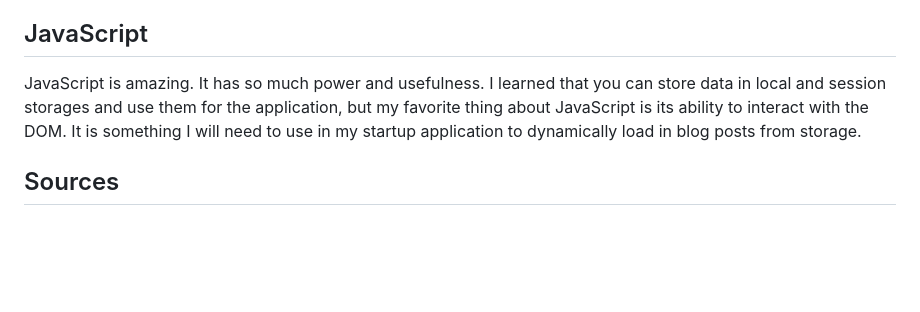
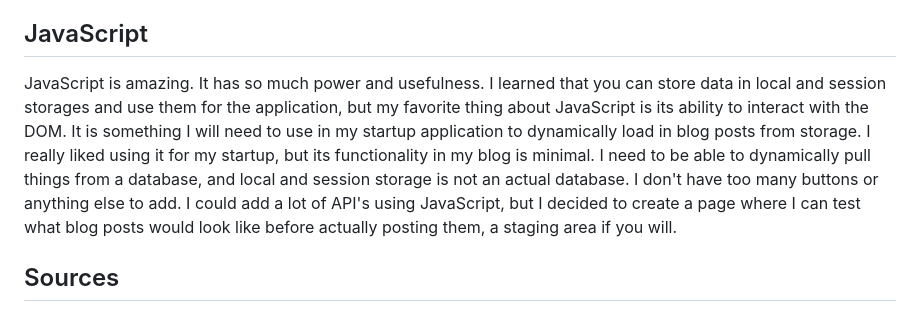
Before and after one commit to heeeedjr/startup, a Markdown page: README.md, the part around the change. GitHub-like rendering; blank space fills up the shorter version.

```diff
--- a/README.md
+++ b/README.md
@@ -51,6 +51,7 @@ I did not know you could have a service set up to automatically renew certs. Thi
 
 ## JavaScript
 JavaScript is amazing. It has so much power and usefulness. I learned that you can store data in local and session storages and use them for the application, but my favorite thing about JavaScript is its ability to interact with the DOM. It is something I will need to use in my startup application to dynamically load in blog posts from storage.
+I really liked using it for my startup, but its functionality in my blog is minimal. I need to be able to dynamically pull things from a database, and local and session storage is not an actual database. I don't have too many buttons or anything else to add. I could add a lot of API's using JavaScript, but I decided to create a page where I can test what blog posts would look like before actually posting them, a staging area if you will.
 
 ## Sources
 [W3 Schools](https://www.w3schools.com/bootstrap5/index.php)
```
